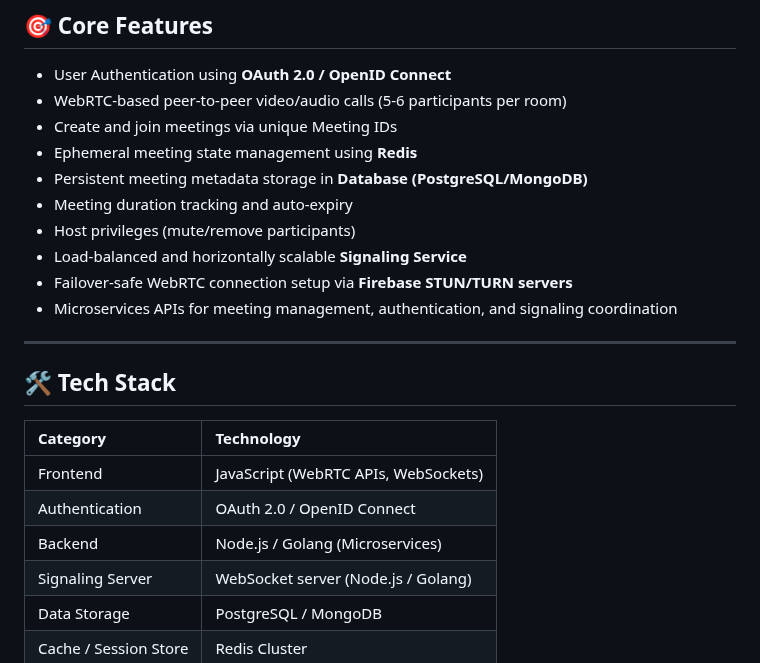
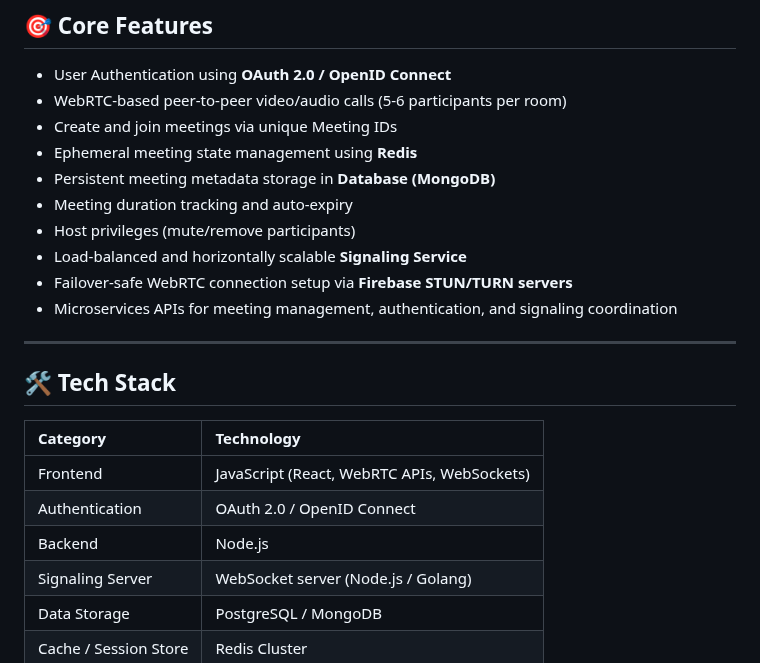
Before and after one commit to JabadeSusheelKrishna/Online-Meeting-WebApp, a Markdown page: project_plan.md, the part around the change. GitHub-like rendering.

```diff
--- a/project_plan.md
+++ b/project_plan.md
@@ -17,7 +17,7 @@ We’ve adopted a **Microservices Architecture** with lightweight APIs and Redis
 - WebRTC-based peer-to-peer video/audio calls (5-6 participants per room)
 - Create and join meetings via unique Meeting IDs
 - Ephemeral meeting state management using **Redis**
-- Persistent meeting metadata storage in **Database (PostgreSQL/MongoDB)**
+- Persistent meeting metadata storage in **Database (MongoDB)**
 - Meeting duration tracking and auto-expiry
 - Host privileges (mute/remove participants)
 - Load-balanced and horizontally scalable **Signaling Service**
@@ -30,9 +30,9 @@ We’ve adopted a **Microservices Architecture** with lightweight APIs and Redis
 
 | Category         | Technology             |
 |:----------------|:----------------------|
-| Frontend         | JavaScript (WebRTC APIs, WebSockets) |
+| Frontend         | JavaScript (React, WebRTC APIs, WebSockets) |
 | Authentication   | OAuth 2.0 / OpenID Connect |
-| Backend          | Node.js / Golang (Microservices) |
+| Backend          | Node.js |
 | Signaling Server | WebSocket server (Node.js / Golang) |
 | Data Storage     | PostgreSQL / MongoDB |
 | Cache / Session Store | Redis Cluster |
```
Also changed, not shown: Guide.md (added, +141 -0 lines).
